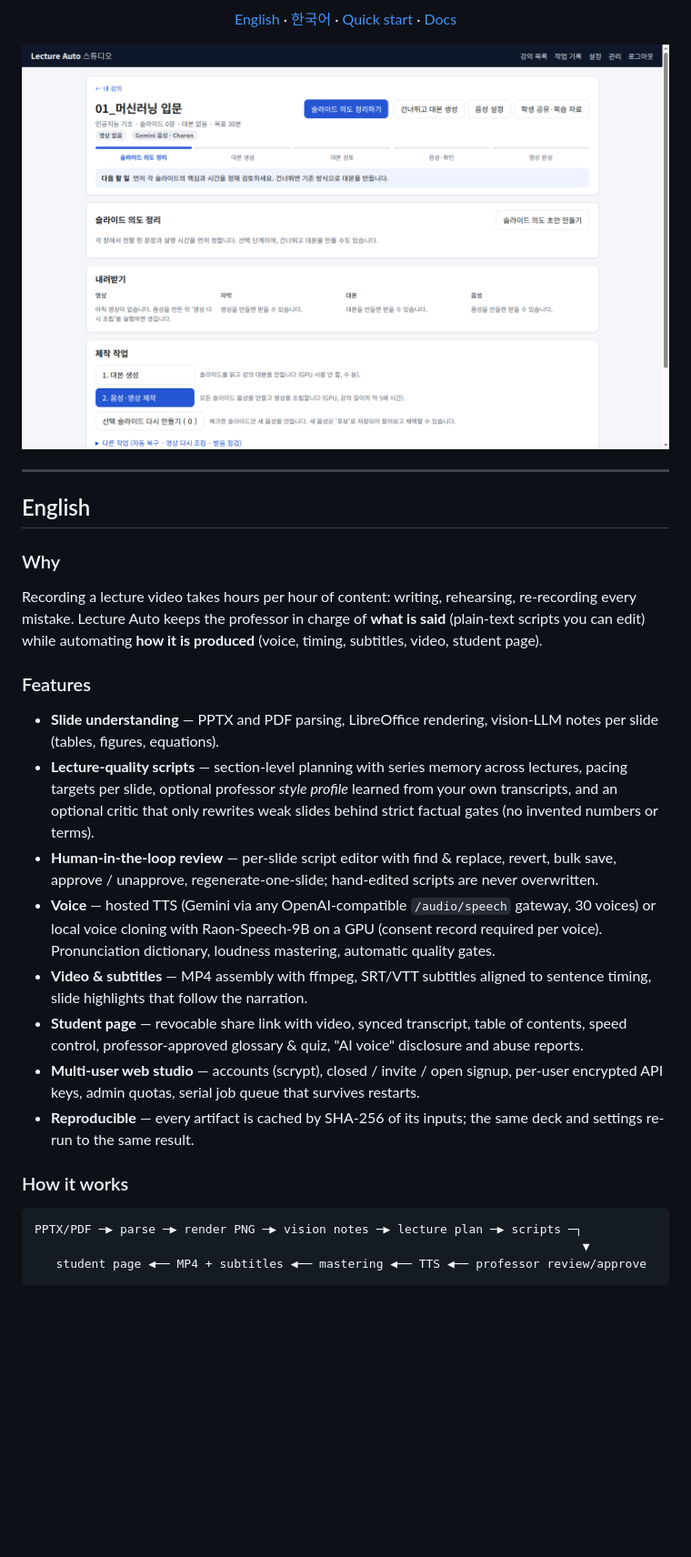
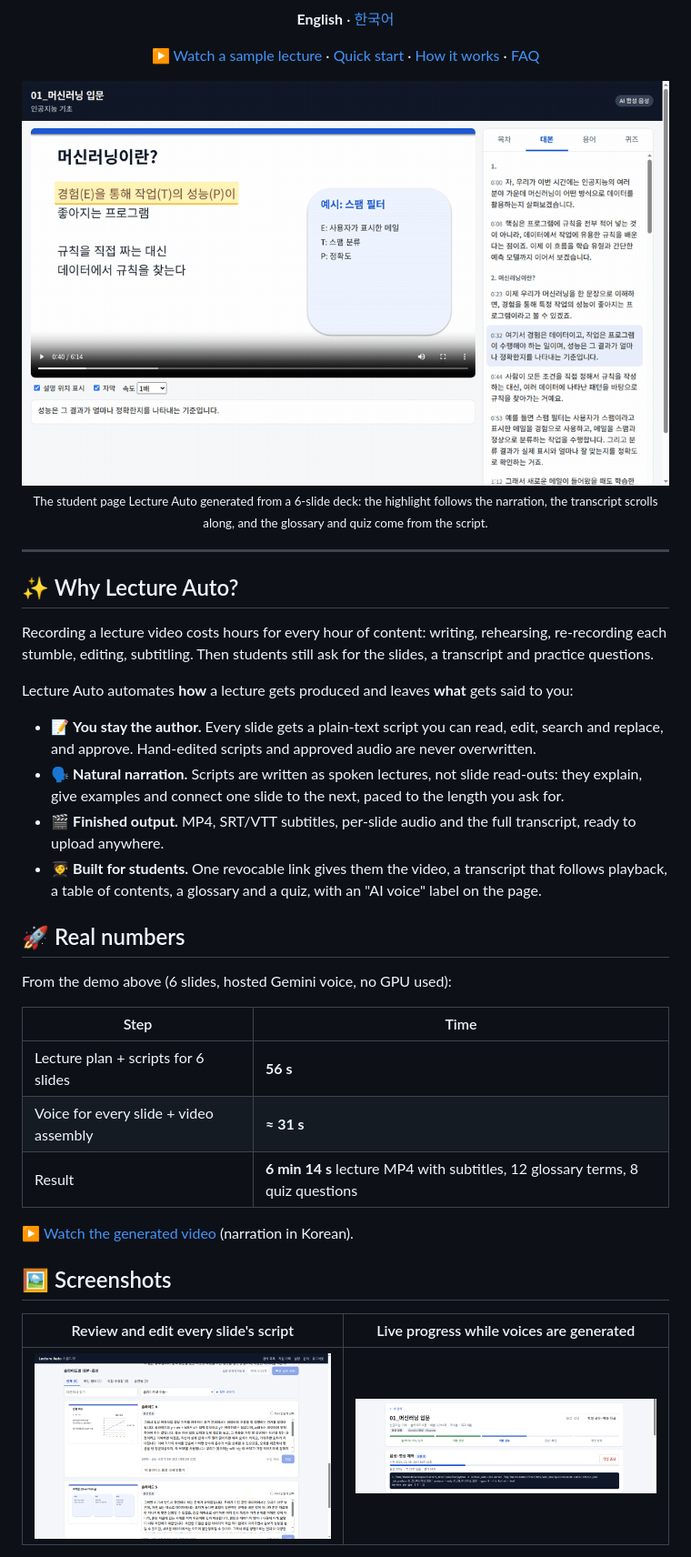
Before and after one commit to YUjinEDU/Lecture_Auto, a Markdown page: README.md, the part around one of its changes. Shown at 91% size. GitHub-like rendering; pictures changed too: docs/assets/demo-student-page.gif (added), docs/assets/screenshot-studio.png (deleted), docs/assets/studio-progress.png (added); blank space fills up the shorter version.

Commit message:
docs: promotional README in English and Korean with demo GIF, screenshots and sample video

````diff
--- a/README.md
+++ b/README.md
@@ -14,47 +14,52 @@ then share it with students as an interactive study page.
 [![License: MIT](https://img.shields.io/badge/License-MIT-blue.svg)](LICENSE)
 ![Python 3.11+](https://img.shields.io/badge/python-3.11%2B-blue)
 
-[English](#english) · [한국어](#한국어) · [Quick start](#-quick-start-docker) · [Docs](docs/)
+**English** · [한국어](README.ko.md)
 
-![Lecture Auto studio](docs/assets/screenshot-studio.png)
+[▶ Watch a sample lecture](https://github.com/YUjinEDU/Lecture_Auto/releases/download/v0.1.2/sample-lecture-ml-intro-ko.mp4) ·
+[Quick start](#-quick-start) · [How it works](#-how-it-works) · [FAQ](#-faq)
+
+<img src="docs/assets/demo-student-page.gif" alt="Student page: narrated video with the explained part highlighted, synced transcript, glossary and quiz" width="900">
+
+<sub>The student page Lecture Auto generated from a 6-slide deck: the highlight follows the narration,
+the transcript scrolls along, and the glossary and quiz come from the script.</sub>
 
 </div>
 
 ---
 
-## English
+## ✨ Why Lecture Auto?
 
-### Why
+Recording a lecture video costs hours for every hour of content: writing, rehearsing, re-recording each
+stumble, editing, subtitling. Then students still ask for the slides, a transcript and practice questions.
 
-Recording a lecture video takes hours per hour of content: writing, rehearsing, re-recording every
-mistake. Lecture Auto keeps the professor in charge of **what is said** (plain-text scripts you can
-edit) while automating **how it is produced** (voice, timing, subtitles, video, student page).
+Lecture Auto automates **how** a lecture gets produced and leaves **what** gets said to you:
 
-### Features
+- 📝 **You stay the author.** Every slide gets a plain-text script you can read, edit, search and replace,
+  and approve. Hand-edited scripts and approved audio are never overwritten.
+- 🗣️ **Natural narration.** Scripts are written as spoken lectures, not slide read-outs: they explain,
+  give examples and connect one slide to the next, paced to the length you ask for.
+- 🎬 **Finished output.** MP4, SRT/VTT subtitles, per-slide audio and the full transcript, ready to
+  upload anywhere.
+- 🧑‍🎓 **Built for students.** One revocable link gives them the video, a transcript that follows playback,
+  a table of contents, a glossary and a quiz, with an "AI voice" label on the page.
 
-- **Slide understanding** — PPTX and PDF parsing, LibreOffice rendering, vision-LLM notes per slide
-  (tables, figures, equations).
-- **Lecture-quality scripts** — section-level planning with series memory across lectures,
-  pacing targets per slide, optional professor *style profile* learned from your own transcripts,
-  and an optional critic that only rewrites weak slides behind strict factual gates
-  (no invented numbers or terms).
-- **Human-in-the-loop review** — per-slide script editor with find & replace, revert, bulk save,
-  approve / unapprove, regenerate-one-slide; hand-edited scripts are never overwritten.
-- **Voice** — hosted TTS (Gemini via any OpenAI-compatible `/audio/speech` gateway, 30 voices)
-  or local voice cloning with Raon-Speech-9B on a GPU (consent record required per voice).
-  Pronunciation dictionary, loudness mastering, automatic quality gates.
-- **Video & subtitles** — MP4 assembly with ffmpeg, SRT/VTT subtitles aligned to sentence timing,
-  slide highlights that follow the narration.
-- **Student page** — revocable share link with video, synced transcript, table of contents,
-  speed control, professor-approved glossary & quiz, "AI voice" disclosure and abuse reports.
-- **Multi-user web studio** — accounts (scrypt), closed / invite / open signup, per-user encrypted
-  API keys, admin quotas, serial job queue that survives restarts.
-- **Reproducible** — every artifact is cached by SHA-256 of its inputs; the same deck and settings
-  re-run to the same result.
+## 🚀 Real numbers
 
-### How it works
+From the demo above (6 slides, hosted Gemini voice, no GPU used):
 
-```text
-PPTX/PDF ─▶ parse ─▶ render PNG ─▶ vision notes ─▶ lecture plan ─▶ scripts ─┐
-                                                                             ▼
-   student page ◀── MP4 + subtitles ◀── mastering ◀── TTS ◀── professor review/approve
+| Step | Time |
+|---|---|
+| Lecture plan + scripts for 6 slides | **56 s** |
+| Voice for every slide + video assembly | **≈ 31 s** |
+| Result | **6 min 14 s** lecture MP4 with subtitles, 12 glossary terms, 8 quiz questions |
+
+[▶ Watch the generated video](https://github.com/YUjinEDU/Lecture_Auto/releases/download/v0.1.2/sample-lecture-ml-intro-ko.mp4)
+(narration in Korean).
+
+## 🖼️ Screenshots
+
+| Review and edit every slide's script | Live progress while voices are generated |
+|---|---|
+| <img src="docs/assets/studio-script-review.png" alt="Script review workspace" width="440"> | <img src="docs/assets/studio-progress.png" alt="Voice job progress with time remaining" width="440"> |
+
````
Also changed, not shown: other parts of README.md (+125 -67 lines), README.ko.md (added, +227 -0 lines), docs/assets/student-page.png (added).
